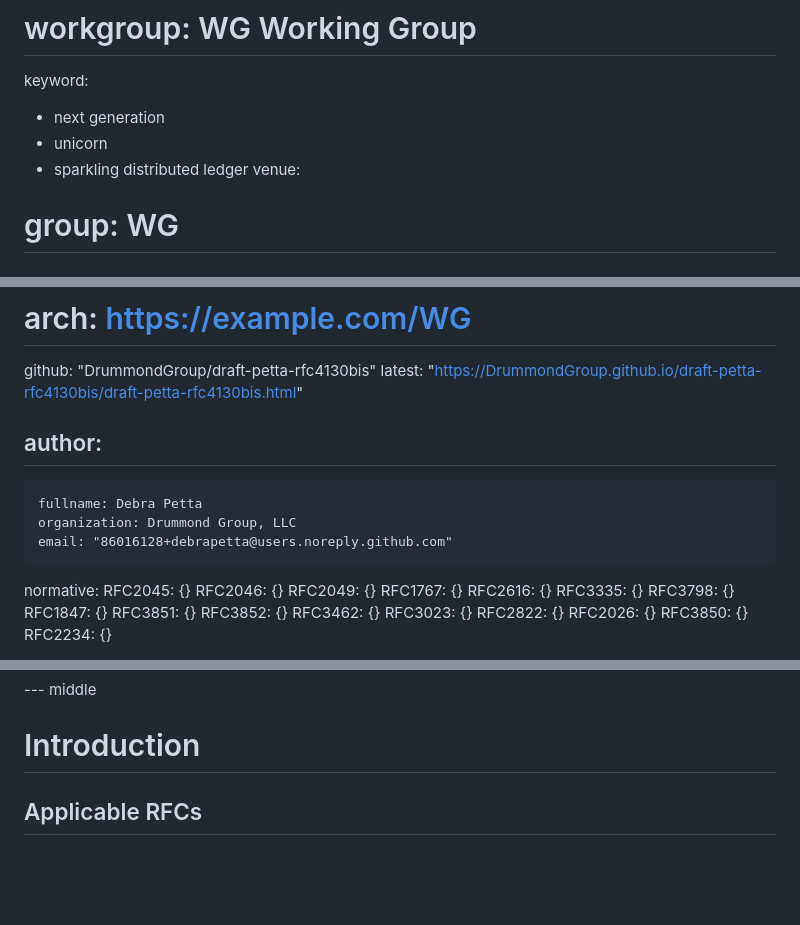
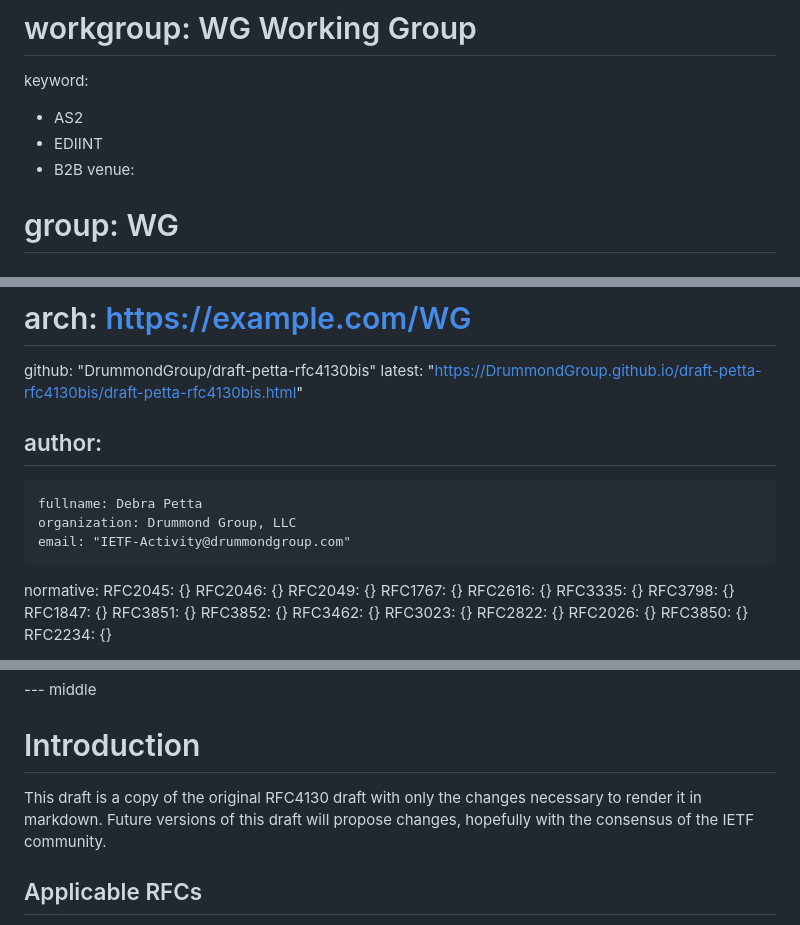
Before and after one commit to DrummondGroup/draft-petta-rfc4130bis, a Markdown page: draft-petta-rfc4130bis.md, 3 parts joined by grey strips. GitHub-like rendering; blank space fills up the shorter version.

```diff
--- a/draft-petta-rfc4130bis.md
+++ b/draft-petta-rfc4130bis.md
@@ -11,9 +11,9 @@ v: 3
 # area: AREA
 # workgroup: WG Working Group
 keyword:
- - next generation
- - unicorn
- - sparkling distributed ledger
+ - AS2
+ - EDIINT
+ - B2B
 venue:
 #  group: WG
 #  type: Working Group
@@ -26,7 +26,7 @@ author:
 -
     fullname: Debra Petta
     organization: Drummond Group, LLC
-    email: "86016128+debrapetta@users.noreply.github.com"
+    email: "IETF-Activity@drummondgroup.com"
 
 normative:
   RFC2045: {}
@@ -69,6 +69,9 @@ applicability statement, produced after "AS1", RFC 3335.
 --- middle
 
 # Introduction
+
+This draft is a copy of the original RFC4130 draft with only the changes necessary to render it in markdown.
+Future versions of this draft will propose changes, hopefully with the consensus of the IETF community.
 
 ## Applicable RFCs
 
```
